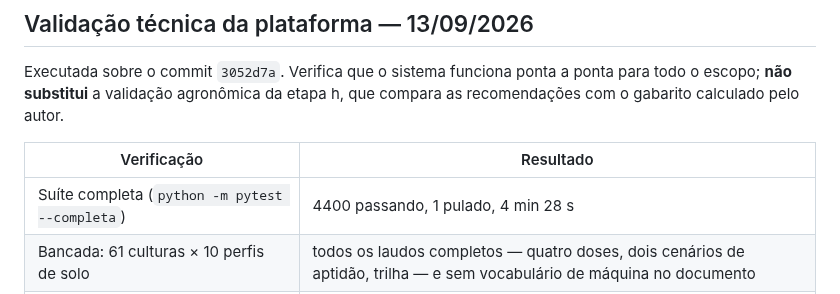
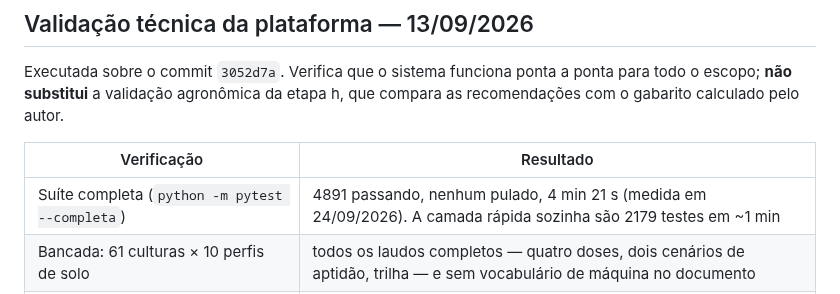
Before and after one commit to IgorZanette/SIRAS, a Markdown page: docs/ROADMAP.md, the part around the change. GitHub-like rendering.

```diff
--- a/docs/ROADMAP.md
+++ b/docs/ROADMAP.md
@@ -63,7 +63,7 @@ o gabarito calculado pelo autor.
 
 | Verificação | Resultado |
 |---|---|
-| Suíte completa (`python -m pytest --completa`) | 4400 passando, 1 pulado, 4 min 28 s |
+| Suíte completa (`python -m pytest --completa`) | 4891 passando, nenhum pulado, 4 min 21 s (medida em 24/09/2026). A camada rápida sozinha são 2179 testes em ~1 min |
 | Bancada: 61 culturas × 10 perfis de solo | todos os laudos completos — quatro doses, dois cenários de aptidão, trilha — e sem vocabulário de máquina no documento |
 | Estados que a tela oferece | 340 geram laudo; 22 são recusados nomeando o campo que a fase exige; 5 são recusados por limite declarado; nenhum derruba a aplicação |
 | Oráculo externo (`validar_anexo1.py`) | 0 divergências em 32 classificações de P e K |
```
Also changed, not shown: README.md (+45 -9 lines).
